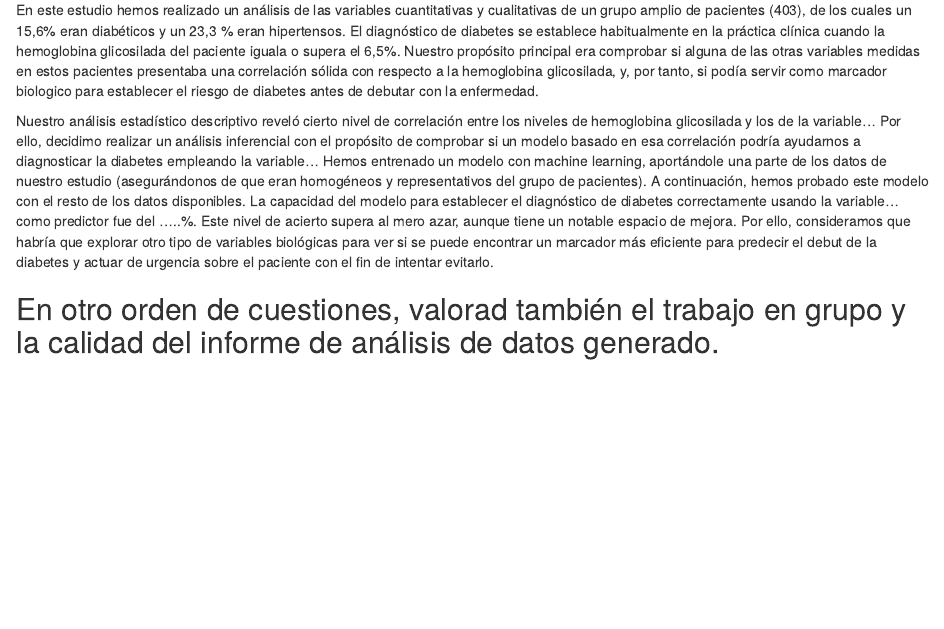
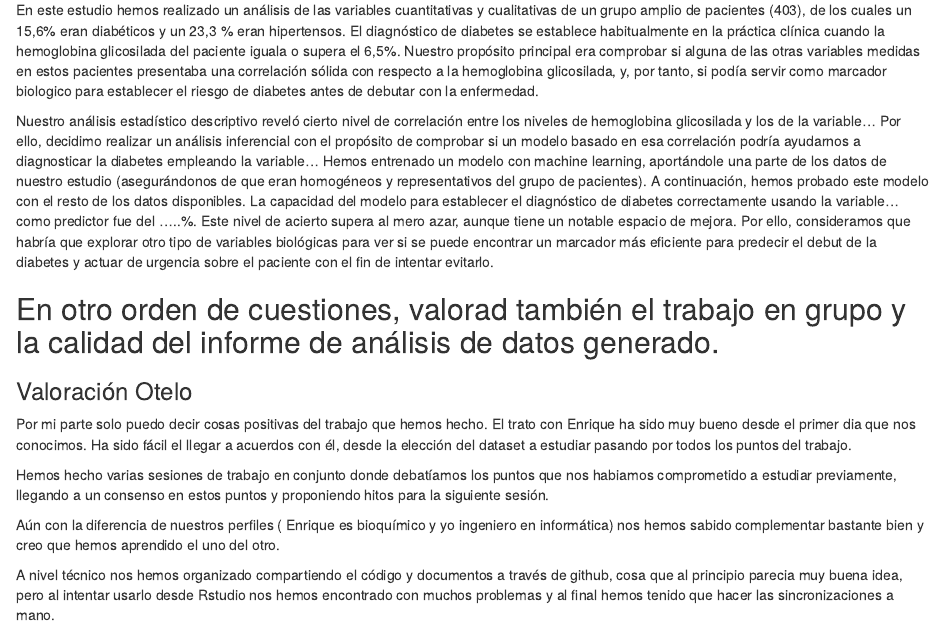
Before and after one commit to OteloPons/PEC4_SAD, an R Markdown document (PEC_4.Rmd): the page in a window 1100 px wide, from 17370 px down. Rendered offline with R 4.5, knitr and Pandoc, with nearby package versions.

Commit message:
Añadido valoración trabajo Otelo

```diff
--- a/PEC_4.Rmd
+++ b/PEC_4.Rmd
@@ -931,3 +931,13 @@ Nuestro análisis estadístico descriptivo reveló cierto nivel de correlación
 
 
 ## En otro orden de cuestiones, valorad también el trabajo en grupo y la calidad del informe de análisis de datos generado.
+
+### Valoración Otelo
+
+Por mi parte solo puedo decir cosas positivas del trabajo que hemos hecho. El trato con Enrique ha sido muy bueno desde el primer dia que nos conocimos. Ha sido fácil el llegar a acuerdos con él, desde la elección del dataset a estudiar  pasando por todos los puntos del trabajo.
+
+Hemos hecho varias sesiones de trabajo en conjunto donde debatíamos los puntos que nos habiamos comprometido a estudiar previamente, llegando a un consenso en estos puntos y proponiendo hitos para la siguiente sesión.
+
+Aún con la diferencia de nuestros perfiles ( Enrique es bioquímico y yo ingeniero en informática) nos hemos sabido complementar bastante bien y creo que hemos aprendido el uno del otro.
+
+A nivel técnico nos hemos organizado compartiendo el código y documentos a través de github, cosa que al principio parecia muy buena idea, pero al intentar usarlo desde Rstudio nos hemos encontrado con muchos problemas y al final hemos tenido que hacer las sincronizaciones a mano.
```
